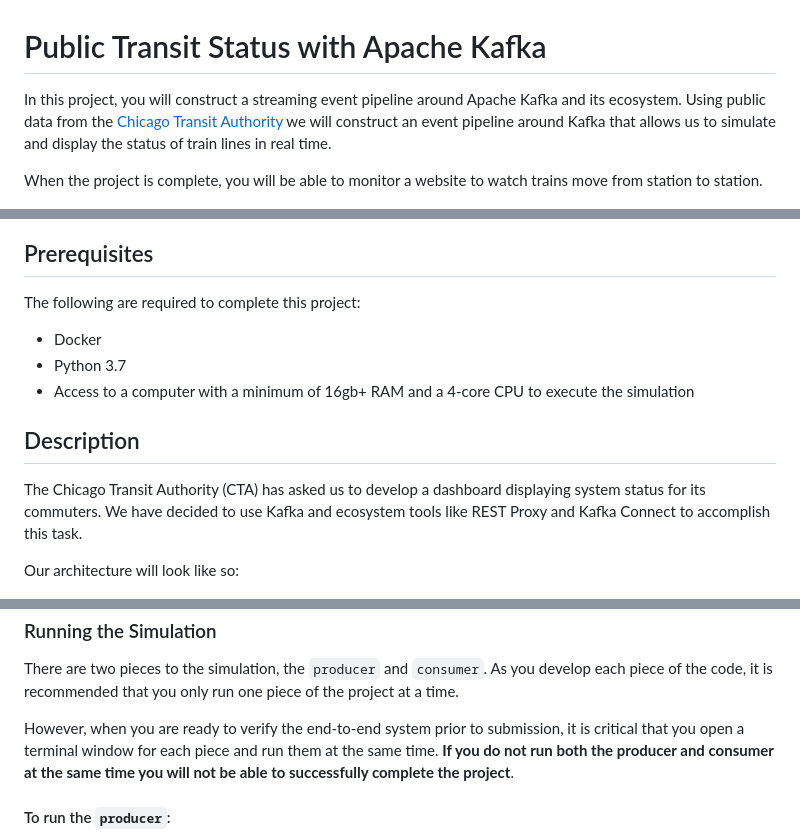
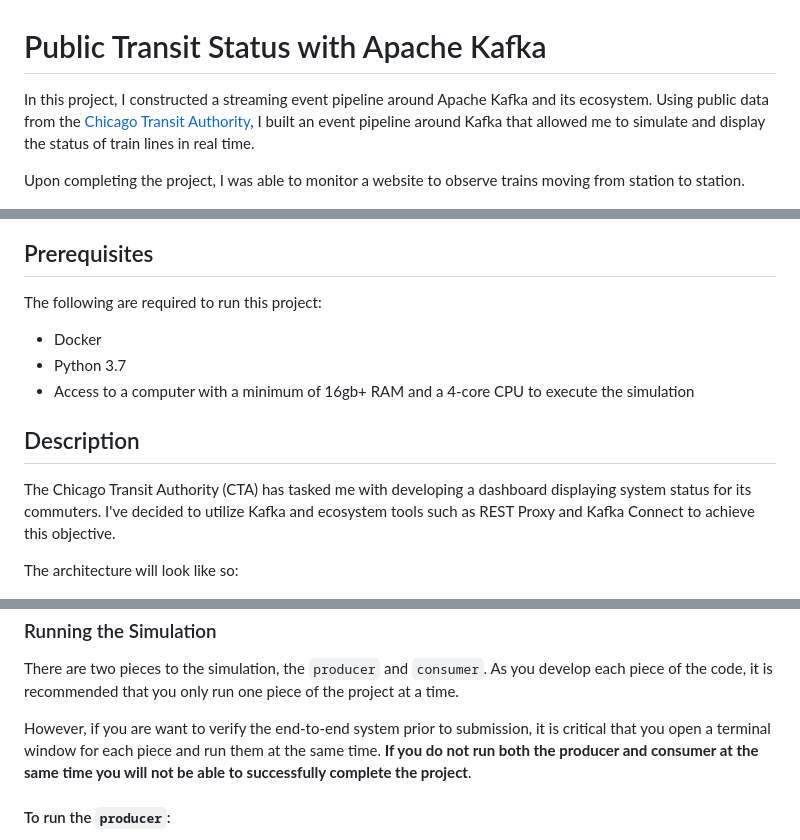
Before and after one commit to Tzur1234/Optimizing-Public-Transportation, a Markdown page: README.md, 3 parts joined by grey strips. Drawn GitHub-style.

```diff
--- a/README.md
+++ b/README.md
@@ -1,15 +1,16 @@
 # Public Transit Status with Apache Kafka
 
-In this project, you will construct a streaming event pipeline around Apache Kafka and its ecosystem. Using public data from the [Chicago Transit Authority](https://www.transitchicago.com/data/) we will construct an event pipeline around Kafka that allows us to simulate and display the status of train lines in real time.
+In this project, I constructed a streaming event pipeline around Apache Kafka and its ecosystem. Using public data from the [Chicago Transit Authority](https://www.transitchicago.com/data/), I built an event pipeline around Kafka that allowed me to simulate and display the status of train lines in real time.
 
-When the project is complete, you will be able to monitor a website to watch trains move from station to station.
+Upon completing the project, I was able to monitor a website to observe trains moving from station to station.
+
 
 ![Final User Interface](images/ui.png)
 
 
 ## Prerequisites
 
-The following are required to complete this project:
+The following are required to run this project:
 
 * Docker
 * Python 3.7
@@ -17,9 +18,9 @@ The following are required to complete this project:
 
 ## Description
 
-The Chicago Transit Authority (CTA) has asked us to develop a dashboard displaying system status for its commuters. We have decided to use Kafka and ecosystem tools like REST Proxy and Kafka Connect to accomplish this task.
+The Chicago Transit Authority (CTA) has tasked me with developing a dashboard displaying system status for its commuters. I've decided to utilize Kafka and ecosystem tools such as REST Proxy and Kafka Connect to achieve this objective.
 
-Our architecture will look like so:
+The architecture will look like so:
 
 ![Project Architecture](images/diagram.png)
 
@@ -194,7 +128,7 @@ When configuring services that run within Docker Compose, like **Kafka Connect y
 
 There are two pieces to the simulation, the `producer` and `consumer`. As you develop each piece of the code, it is recommended that you only run one piece of the project at a time.
 
-However, when you are ready to verify the end-to-end system prior to submission, it is critical that you open a terminal window for each piece and run them at the same time. **If you do not run both the producer and consumer at the same time you will not be able to successfully complete the project**.
+However, if you are want to verify the end-to-end system prior to submission, it is critical that you open a terminal window for each piece and run them at the same time. **If you do not run both the producer and consumer at the same time you will not be able to successfully complete the project**.
 
 #### To run the `producer`:
 
```
Also changed, not shown: other parts of README.md (+23 -90 lines).
